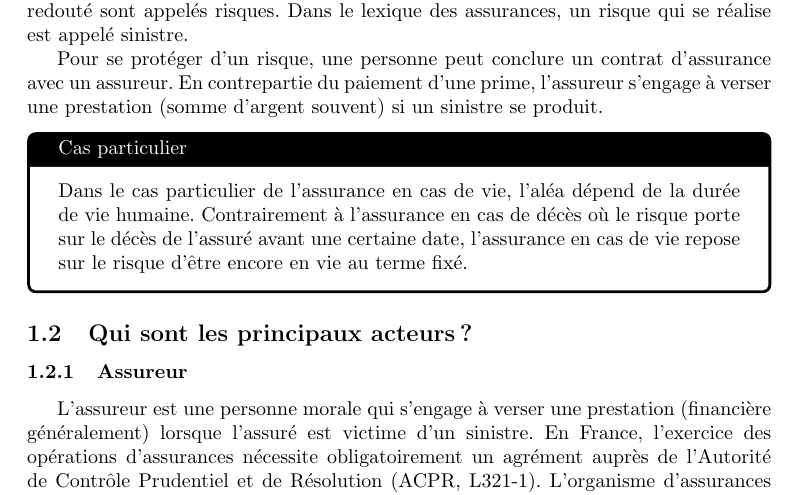
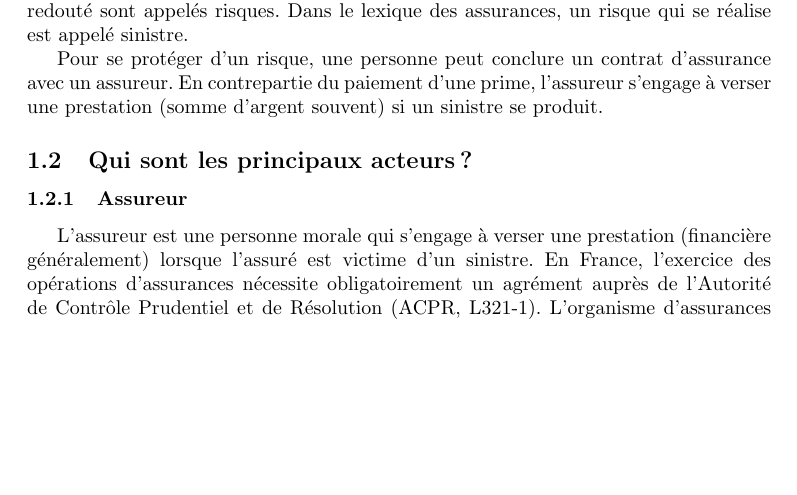
Before and after one commit to gbouget/Assurance-vie, a LaTeX document (main.tex): part of page 4 of 21, cut so that both start at the same text, the shorter picture padded with empty space. Compiled offline with pdfLaTeX.

Commit message:
Retrait paragraphe

```diff
--- a/main.tex
+++ b/main.tex
@@ -57,11 +57,6 @@ Titulaire d'un master en informatique, je travaille depuis deux ans à Gfi Infor
 Le rôle de l'assurance est d'apporter une sécurité face aux dangers de la vie. Dans le contexte socio-économique actuel, l'être humain redoute la survenance de divers évènements comme : la panne de voiture, la coupure d'électricité, l'incendie domestique, le décès d'un proche, etc. Ces événements dont le caractère est aléatoire et redouté sont appelés risques. Dans le lexique des assurances, un risque qui se réalise est appelé sinistre.
 
 Pour se protéger d'un risque, une personne peut conclure un contrat d'assurance avec un assureur. En contrepartie du paiement d'une prime, l'assureur s'engage à verser une prestation (somme d'argent souvent) si un sinistre se produit.
-
-\blackFrame{Cas particulier}{
-    Dans le cas particulier de l'assurance en cas de vie, l'aléa dépend de la durée de vie humaine. Contrairement à l'assurance en cas de décès où le risque porte sur le décès de l'assuré avant une certaine date, l'assurance en cas de vie repose sur le risque d'être encore en vie au terme fixé.
-
-}
 
 \subsection{Qui sont les principaux acteurs ?}
 \subsubsection{Assureur}
```
Also changed, not shown: pdf/Assurance_vie_20200120_2246.pdf (deleted), pdf/Assurance_vie_20200120_2248.pdf (added).
